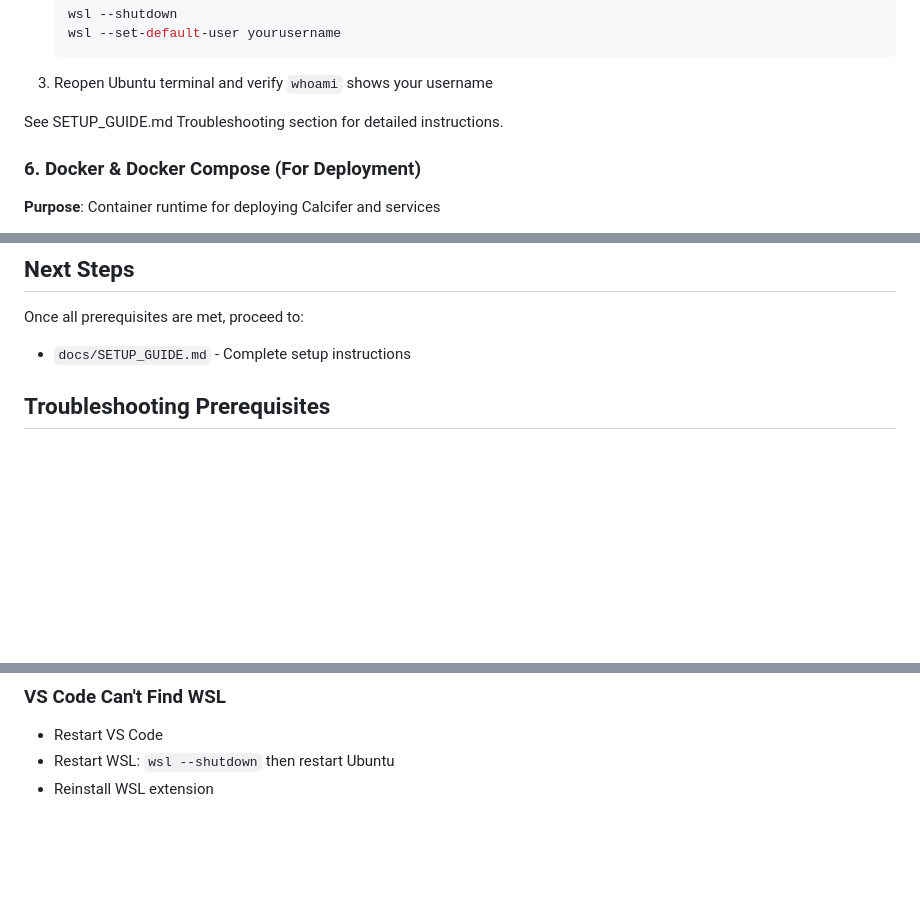
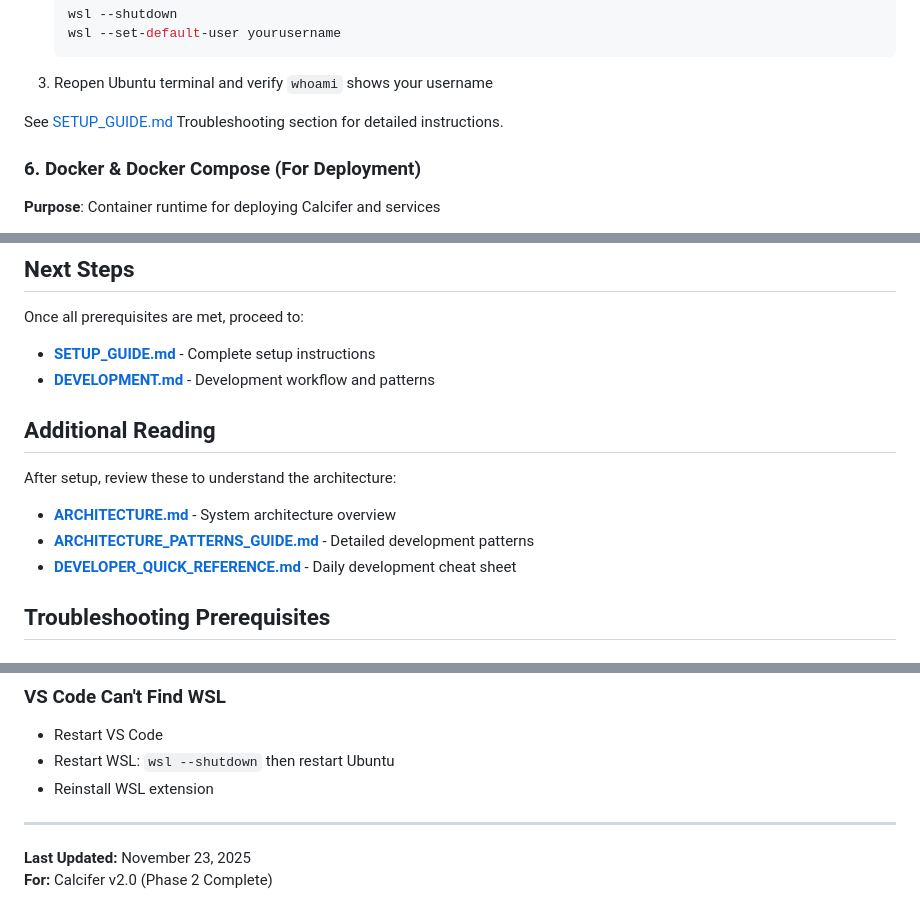
Before and after one commit to wallisga/calcifer, a Markdown page: docs/PREREQUISITES.md, 3 parts joined by grey strips. Drawn GitHub-style; blank space fills up the shorter version.

Commit message:
Update After Phase 2 Req and Setup Guide docs

```diff
--- a/docs/PREREQUISITES.md
+++ b/docs/PREREQUISITES.md
@@ -173,7 +174,7 @@ If `whoami` shows `root` instead of your username:
 
 3. Reopen Ubuntu terminal and verify `whoami` shows your username
 
-See SETUP_GUIDE.md Troubleshooting section for detailed instructions.
+See [SETUP_GUIDE.md](SETUP_GUIDE.md) Troubleshooting section for detailed instructions.
 
 ### 6. Docker & Docker Compose (For Deployment)
 
@@ -292,7 +293,15 @@ wsl --version
 ## Next Steps
 
 Once all prerequisites are met, proceed to:
-- `docs/SETUP_GUIDE.md` - Complete setup instructions
+- **[SETUP_GUIDE.md](SETUP_GUIDE.md)** - Complete setup instructions
+- **[DEVELOPMENT.md](DEVELOPMENT.md)** - Development workflow and patterns
+
+## Additional Reading
+
+After setup, review these to understand the architecture:
+- **[ARCHITECTURE.md](ARCHITECTURE.md)** - System architecture overview
+- **[ARCHITECTURE_PATTERNS_GUIDE.md](ARCHITECTURE_PATTERNS_GUIDE.md)** - Detailed development patterns
+- **[DEVELOPER_QUICK_REFERENCE.md](DEVELOPER_QUICK_REFERENCE.md)** - Daily development cheat sheet
 
 ## Troubleshooting Prerequisites
 
@@ -321,3 +330,8 @@ ssh -T git@github.com
 - Restart VS Code
 - Restart WSL: `wsl --shutdown` then restart Ubuntu
 - Reinstall WSL extension
+
+---
+
+**Last Updated:** November 23, 2025
+**For:** Calcifer v2.0 (Phase 2 Complete)
```
Also changed, not shown: other parts of docs/PREREQUISITES.md (+1 -0 lines), docs/CHANGES.md (+3 -0 lines), docs/SETUP_GUIDE.md (+233 -217 lines).
